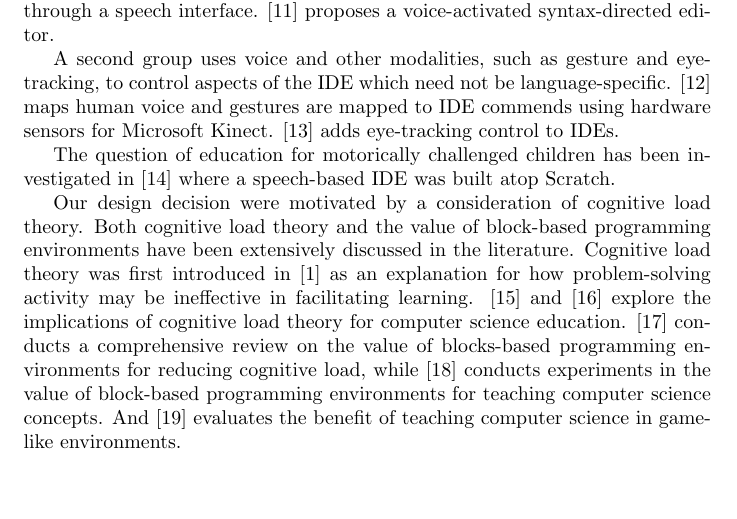
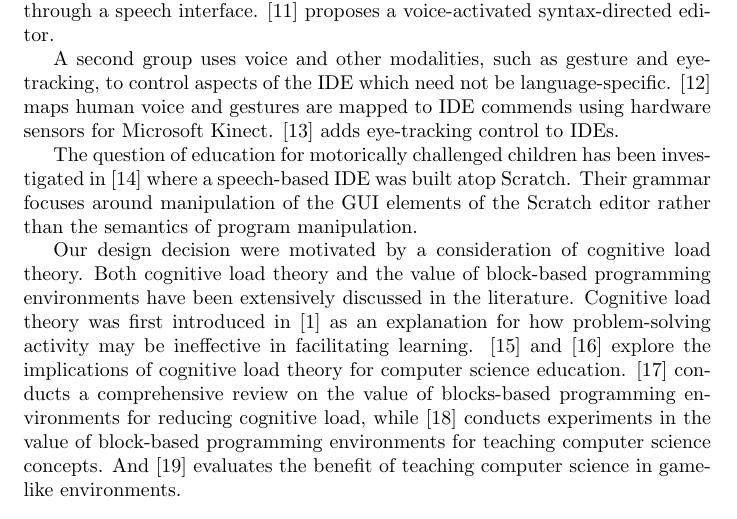
Before and after one commit to aravart/speech-games, a LaTeX paper (docs/whitepaper.tex): part of page 10 of 12, cut so that both start at the same text, the shorter picture padded with empty space. Compiled offline with pdfLaTeX.

Commit message:
Changed related work

```diff
--- a/docs/whitepaper.tex
+++ b/docs/whitepaper.tex
@@ -476,7 +476,8 @@ adds eye-tracking control to IDEs.
 
 The question of education for motorically challenged children has been
 investigated in \cite{wagner2012programming} where a speech-based IDE was built
-atop Scratch.
+atop Scratch. Their grammar focuses around manipulation of the GUI elements of
+the Scratch editor rather than the semantics of program manipulation.
 
 Our design decision were motivated by a consideration of cognitive load theory.
 Both cognitive load theory and the value of block-based programming environments
```
